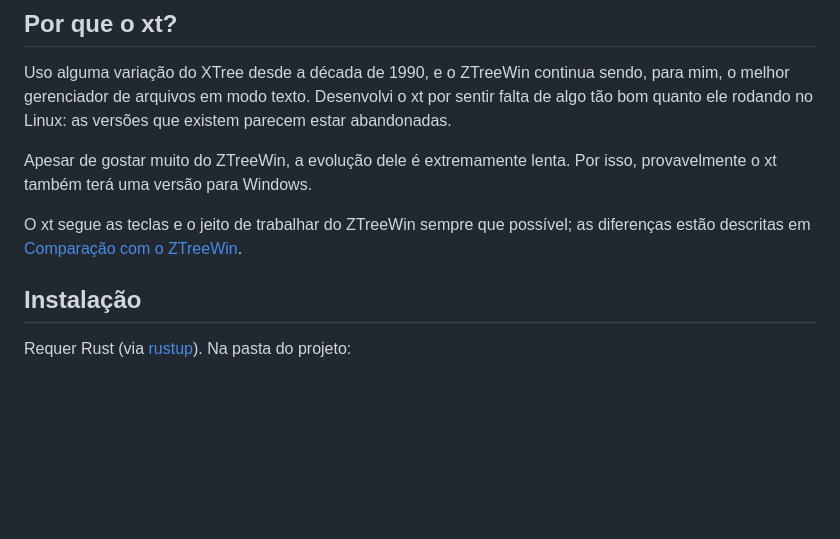
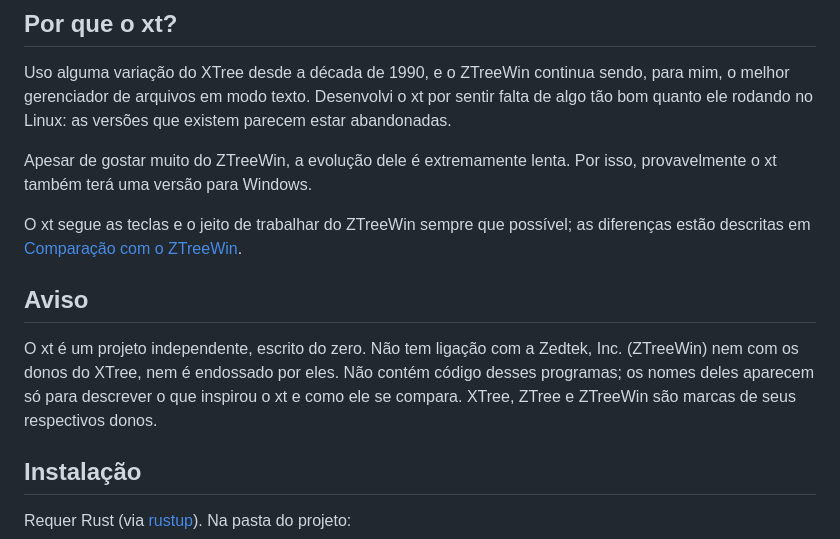
Before and after one commit to andrelnfernandes/xt, a Markdown page: README.pt-BR.md, the part around the change. GitHub-like rendering; blank space fills up the shorter version.

```diff
--- a/README.pt-BR.md
+++ b/README.pt-BR.md
@@ -16,6 +16,14 @@ isso, provavelmente o xt também terá uma versão para Windows.
 
 O xt segue as teclas e o jeito de trabalhar do ZTreeWin sempre que possível;
 as diferenças estão descritas em [Comparação com o ZTreeWin](#comparação-com-o-ztreewin).
+
+## Aviso
+
+O xt é um projeto independente, escrito do zero. Não tem ligação com a
+Zedtek, Inc. (ZTreeWin) nem com os donos do XTree, nem é endossado por eles.
+Não contém código desses programas; os nomes deles aparecem só para descrever
+o que inspirou o xt e como ele se compara. XTree, ZTree e ZTreeWin são marcas
+de seus respectivos donos.
 
 ## Instalação
 
```
Also changed, not shown: README.md (+8 -0 lines).
